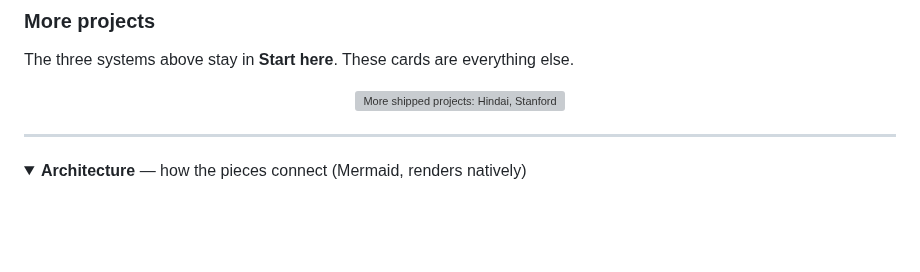
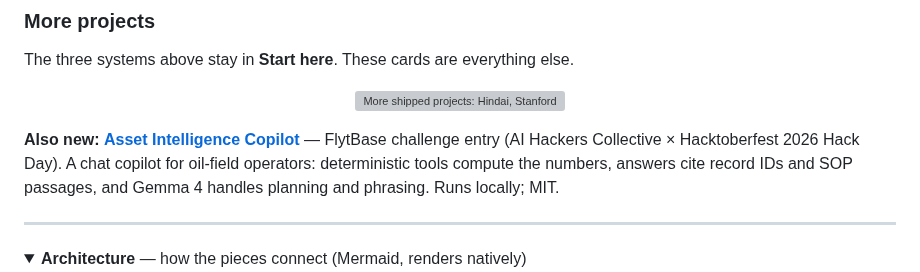
Before and after one commit to mangeshraut712/mangeshraut712, a Markdown page: README.md, the part around the change. Drawn GitHub-style; folded sections open; blank space fills up the shorter version; grey boxes are pictures that could not be loaded.

Commit message:
docs: add Asset Intelligence Copilot to projects

```diff
--- a/README.md
+++ b/README.md
@@ -112,6 +112,8 @@ The three systems above stay in **Start here**. These cards are everything else.
   </picture>
 </p>
 
+**Also new:** [**Asset Intelligence Copilot**](https://github.com/mangeshraut712/asset-intelligence-copilot) — FlytBase challenge entry (AI Hackers Collective × Hacktoberfest 2026 Hack Day). A chat copilot for oil-field operators: deterministic tools compute the numbers, answers cite record IDs and SOP passages, and Gemma 4 handles planning and phrasing. Runs locally; MIT.
+
 ---
 
 <details>
```
